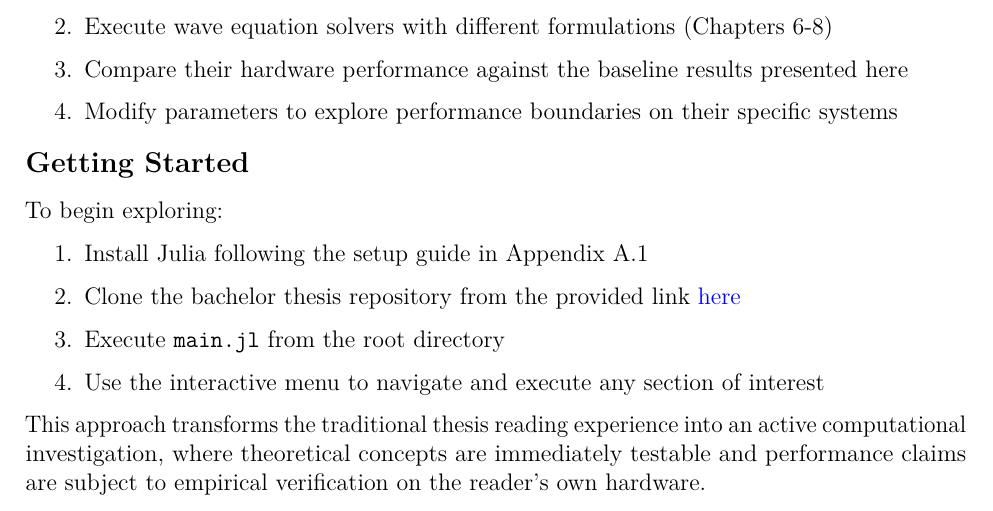
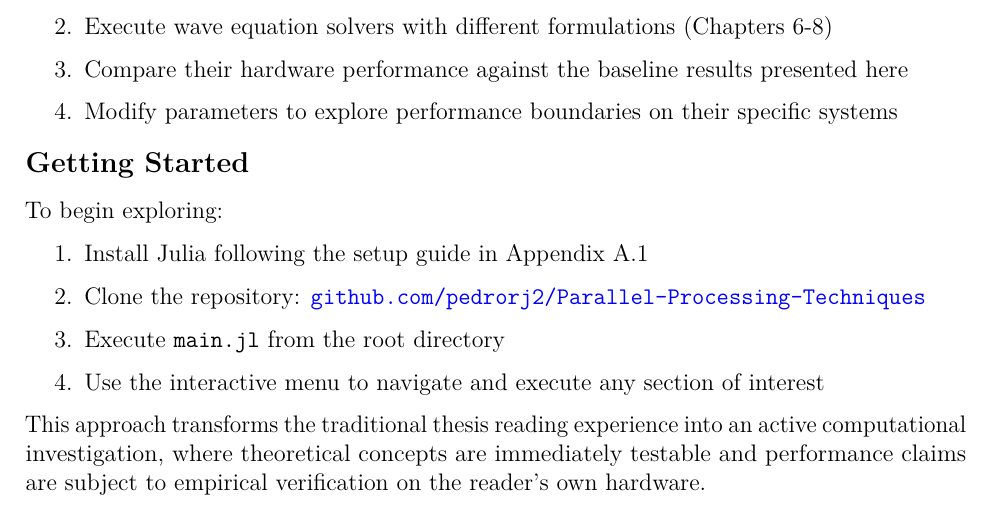
Before and after one commit to pedrorj2/Parallel-Processing-Techniques, a LaTeX thesis (main.tex, which reads mainmatter/1_introduction.tex): part of page 10 of 114, cut so that both start at the same text. Compiled offline with pdfLaTeX.

Commit message:
Final submitted document

```diff
--- a/mainmatter/1_introduction.tex
+++ b/mainmatter/1_introduction.tex
@@ -71,7 +71,7 @@ To begin exploring:
 
 \begin{enumerate}
     \item Install Julia following the setup guide in \hyperref[sec::JuliaSetup]{Appendix A.1}
-    \item Clone the bachelor thesis repository from the provided link \href{https://github.com/pedrorj2/Parallel-Processing-Techniques}{here}
+    \item Clone the repository: \href{https://github.com/pedrorj2/Parallel-Processing-Techniques}{\texttt{github.com/pedrorj2/Parallel-Processing-Techniques}}
     \item Execute \texttt{main.jl} from the root directory
     \item Use the interactive menu to navigate and execute any section of interest
 \end{enumerate}
```
Also changed, not shown: code/8_wave_equation_solvers/animation_versions/output/output1D_25/energy.png, code/8_wave_equation_solvers/animation_versions/output/output2D_25_MxM/energy_MxM.png, code/8_wave_equation_solvers/animation_versions/output/output2D_25_MxV/energy_MxV.png, 11 other files.
